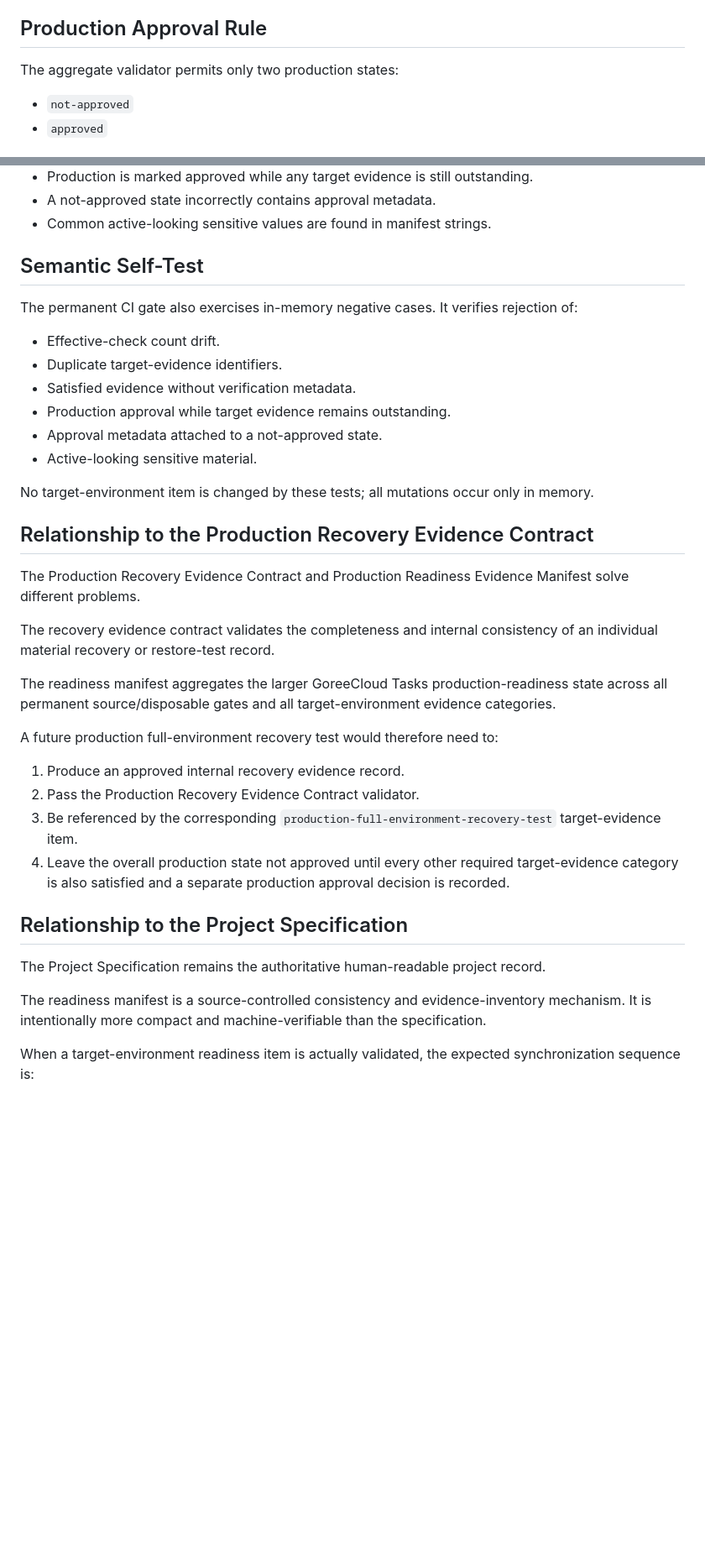
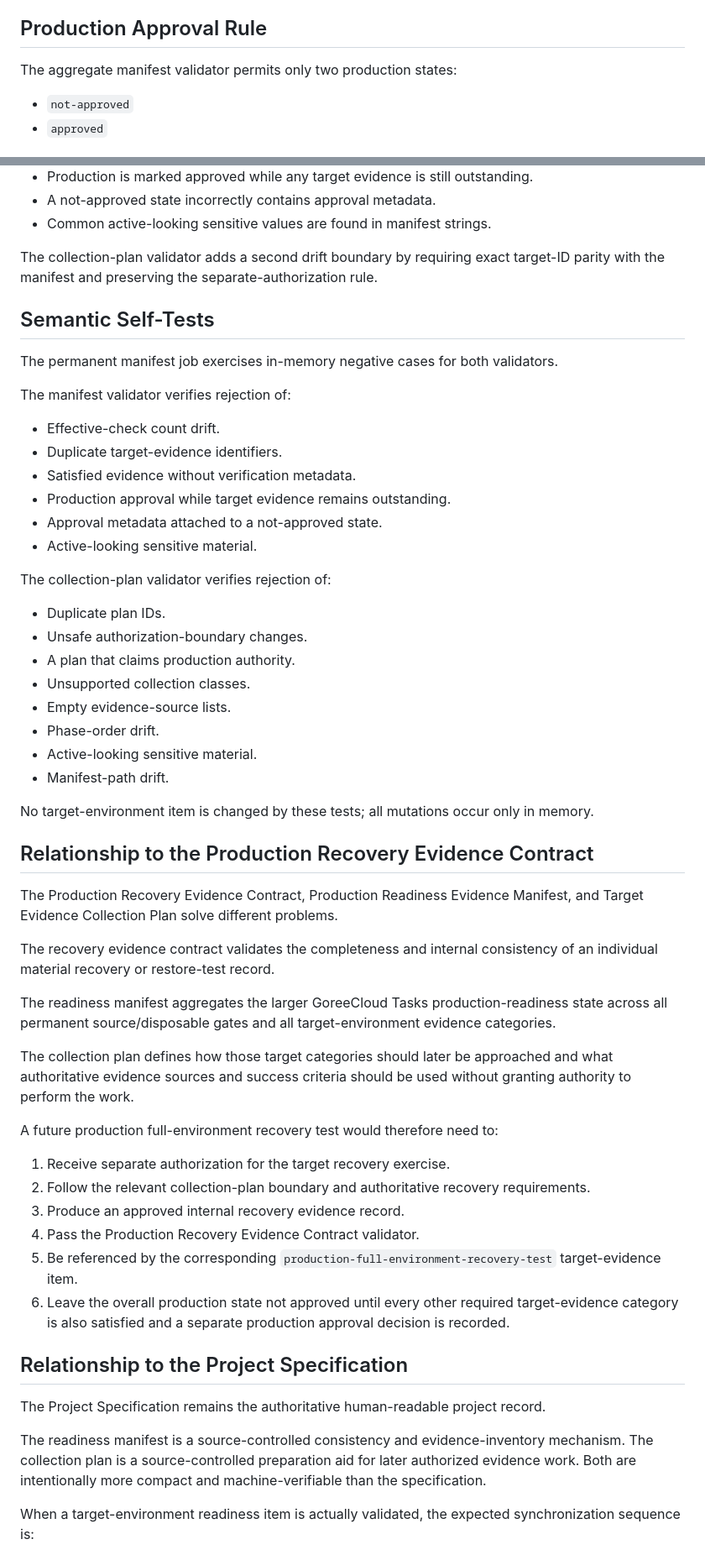
Before and after one commit to GoreeCloud/goreecloud-tasks, a Markdown page: docs/production-readiness-evidence-manifest.md, 2 parts joined by grey strips. Shown at 84% size. Rendered like a GitHub page; blank space fills up the shorter version.

Commit message:
Correct readiness documentation and add collection plan

```diff
--- a/docs/production-readiness-evidence-manifest.md
+++ b/docs/production-readiness-evidence-manifest.md
@@ -139,6 +204,6 @@ The evidence reference should point to the appropriate authoritative internal re
 ## Production Approval Rule
 
-The aggregate validator permits only two production states:
+The aggregate manifest validator permits only two production states:
 
 - `not-approved`
 - `approved`
@@ -179,9 +244,13 @@ The validator intentionally fails when:
 - A not-approved state incorrectly contains approval metadata.
 - Common active-looking sensitive values are found in manifest strings.
 
-## Semantic Self-Test
+The collection-plan validator adds a second drift boundary by requiring exact target-ID parity with the manifest and preserving the separate-authorization rule.
 
-The permanent CI gate also exercises in-memory negative cases. It verifies rejection of:
+## Semantic Self-Tests
+
+The permanent manifest job exercises in-memory negative cases for both validators.
+
+The manifest validator verifies rejection of:
 
 - Effective-check count drift.
 - Duplicate target-evidence identifiers.
@@ -190,28 +259,43 @@ The permanent CI gate also exercises in-memory negative cases. It verifies rejec
 - Approval metadata attached to a not-approved state.
 - Active-looking sensitive material.
 
+The collection-plan validator verifies rejection of:
+
+- Duplicate plan IDs.
+- Unsafe authorization-boundary changes.
+- A plan that claims production authority.
+- Unsupported collection classes.
+- Empty evidence-source lists.
+- Phase-order drift.
+- Active-looking sensitive material.
+- Manifest-path drift.
+
 No target-environment item is changed by these tests; all mutations occur only in memory.
 
 ## Relationship to the Production Recovery Evidence Contract
 
-The Production Recovery Evidence Contract and Production Readiness Evidence Manifest solve different problems.
+The Production Recovery Evidence Contract, Production Readiness Evidence Manifest, and Target Evidence Collection Plan solve different problems.
 
 The recovery evidence contract validates the completeness and internal consistency of an individual material recovery or restore-test record.
 
 The readiness manifest aggregates the larger GoreeCloud Tasks production-readiness state across all permanent source/disposable gates and all target-environment evidence categories.
 
+The collection plan defines how those target categories should later be approached and what authoritative evidence sources and success criteria should be used without granting authority to perform the work.
+
 A future production full-environment recovery test would therefore need to:
 
-1. Produce an approved internal recovery evidence record.
-2. Pass the Production Recovery Evidence Contract validator.
-3. Be referenced by the corresponding `production-full-environment-recovery-test` target-evidence item.
-4. Leave the overall production state not approved until every other required target-evidence category is also satisfied and a separate production approval decision is recorded.
+1. Receive separate authorization for the target recovery exercise.
+2. Follow the relevant collection-plan boundary and authoritative recovery requirements.
+3. Produce an approved internal recovery evidence record.
+4. Pass the Production Recovery Evidence Contract validator.
+5. Be referenced by the corresponding `production-full-environment-recovery-test` target-evidence item.
+6. Leave the overall production state not approved until every other required target-evidence category is also satisfied and a separate production approval decision is recorded.
 
 ## Relationship to the Project Specification
 
 The Project Specification remains the authoritative human-readable project record.
 
-The readiness manifest is a source-controlled consistency and evidence-inventory mechanism. It is intentionally more compact and machine-verifiable than the specification.
+The readiness manifest is a source-controlled consistency and evidence-inventory mechanism. The collection plan is a source-controlled preparation aid for later authorized evidence work. Both are intentionally more compact and machine-verifiable than the specification.
 
 When a target-environment readiness item is actually validated, the expected synchronization sequence is:
 
```
Also changed, not shown: other parts of docs/production-readiness-evidence-manifest.md (+95 -17 lines).
